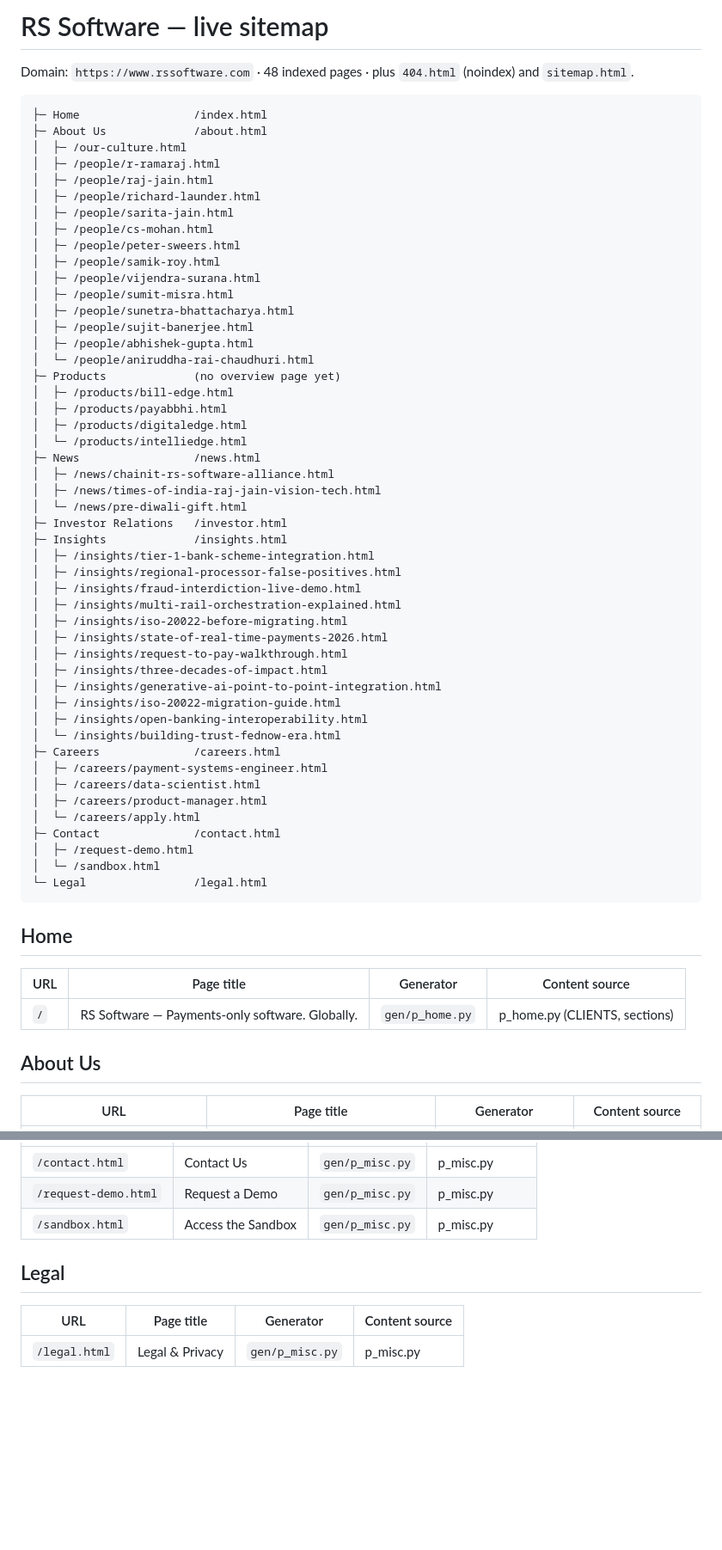
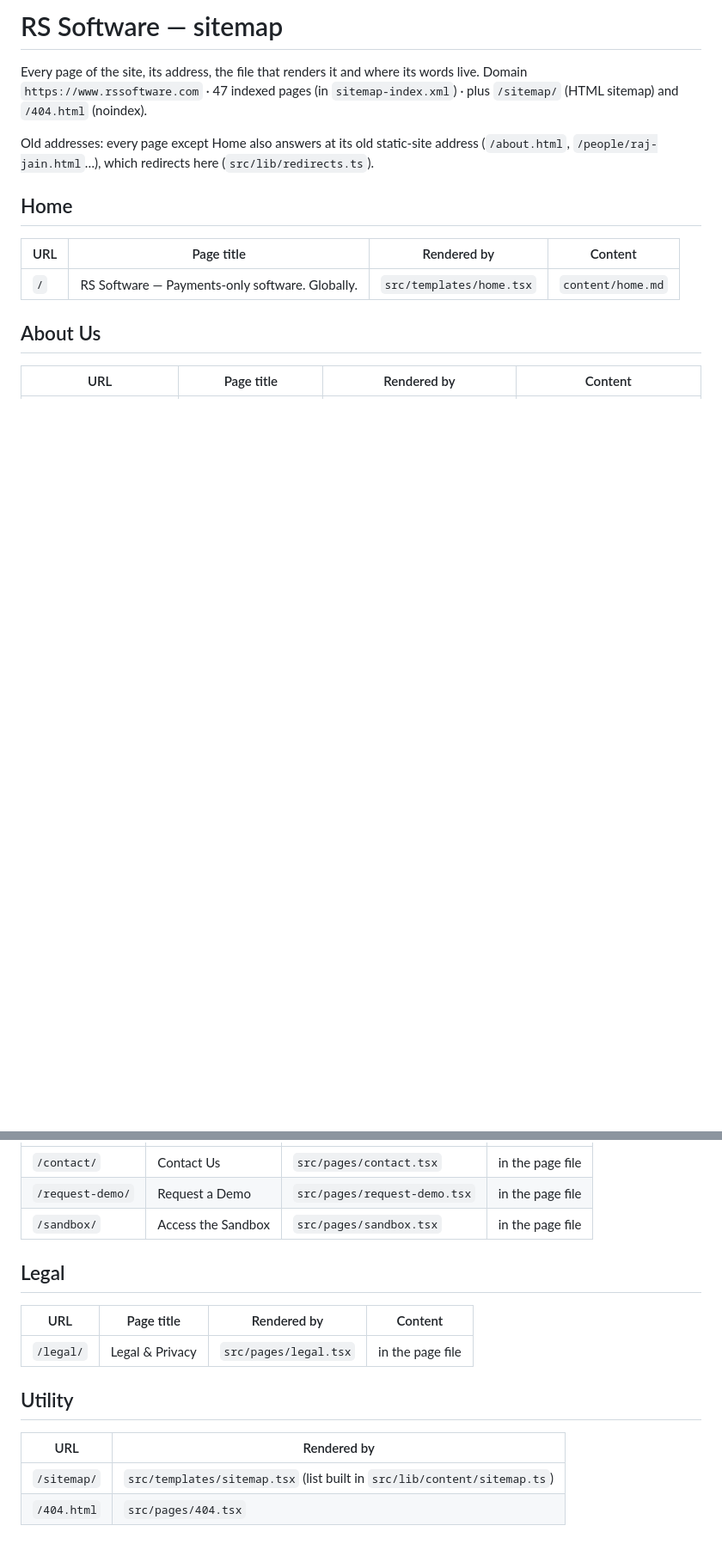
Before and after one commit to ArkaGuptaR778/Gatsby-Structure-Web, a Markdown page: internal-docs/SITEMAP.md, 2 parts joined by grey strips. Shown at 86% size. Drawn GitHub-style; blank space fills up the shorter version.

````diff
--- a/internal-docs/SITEMAP.md
+++ b/internal-docs/SITEMAP.md
@@ -1,66 +1,17 @@
-# RS Software — live sitemap
+# RS Software — sitemap
 
+Every page of the site, its address, the file that renders it and where its words live.
+Domain `https://www.rssoftware.com` · 47 indexed pages (in `sitemap-index.xml`) · plus `/sitemap/` (HTML sitemap) and `/404.html` (noindex).
 
-Domain: `https://www.rssoftware.com` · 48 indexed pages · plus `404.html` (noindex) and `sitemap.html`.
-
-```
-├─ Home                 /index.html
-├─ About Us             /about.html
-│  ├─ /our-culture.html
-│  ├─ /people/r-ramaraj.html
-│  ├─ /people/raj-jain.html
-│  ├─ /people/richard-launder.html
-│  ├─ /people/sarita-jain.html
-│  ├─ /people/cs-mohan.html
-│  ├─ /people/peter-sweers.html
-│  ├─ /people/samik-roy.html
-│  ├─ /people/vijendra-surana.html
-│  ├─ /people/sumit-misra.html
-│  ├─ /people/sunetra-bhattacharya.html
-│  ├─ /people/sujit-banerjee.html
-│  ├─ /people/abhishek-gupta.html
-│  └─ /people/aniruddha-rai-chaudhuri.html
-├─ Products             (no overview page yet)
-│  ├─ /products/bill-edge.html
-│  ├─ /products/payabbhi.html
-│  ├─ /products/digitaledge.html
-│  └─ /products/intelliedge.html
-├─ News                 /news.html
-│  ├─ /news/chainit-rs-software-alliance.html
-│  ├─ /news/times-of-india-raj-jain-vision-tech.html
-│  └─ /news/pre-diwali-gift.html
-├─ Investor Relations   /investor.html
-├─ Insights             /insights.html
-│  ├─ /insights/tier-1-bank-scheme-integration.html
-│  ├─ /insights/regional-processor-false-positives.html
-│  ├─ /insights/fraud-interdiction-live-demo.html
-│  ├─ /insights/multi-rail-orchestration-explained.html
-│  ├─ /insights/iso-20022-before-migrating.html
-│  ├─ /insights/state-of-real-time-payments-2026.html
-│  ├─ /insights/request-to-pay-walkthrough.html
-│  ├─ /insights/three-decades-of-impact.html
-│  ├─ /insights/generative-ai-point-to-point-integration.html
-│  ├─ /insights/iso-20022-migration-guide.html
-│  ├─ /insights/open-banking-interoperability.html
-│  └─ /insights/building-trust-fednow-era.html
-├─ Careers              /careers.html
-│  ├─ /careers/payment-systems-engineer.html
-│  ├─ /careers/data-scientist.html
-│  ├─ /careers/product-manager.html
-│  └─ /careers/apply.html
-├─ Contact              /contact.html
-│  ├─ /request-demo.html
-│  └─ /sandbox.html
-└─ Legal                /legal.html
-```
+Old addresses: every page except Home also answers at its old static-site address (`/about.html`, `/people/raj-jain.html`…), which redirects here (`src/lib/redirects.ts`).
 
 ## Home
 
-| URL | Page title | Generator | Content source |
+| URL | Page title | Rendered by | Content |
 |---|---|---|---|
-| `/` | RS Software — Payments-only software. Globally. | `gen/p_home.py` | p_home.py (CLIENTS, sections) |
+| `/` | RS Software — Payments-only software. Globally. | `src/templates/home.tsx` | `content/home.md` |
 
 ## About Us
 
-| URL | Page title | Generator | Content source |
+| URL | Page title | Rendered by | Content |
 |---|---|---|---|
@@ -138,10 +89,17 @@ Domain: `https://www.rssoftware.com` · 48 indexed pages · plus `404.html` (noi
 |---|---|---|---|
-| `/contact.html` | Contact Us | `gen/p_misc.py` | p_misc.py |
-| `/request-demo.html` | Request a Demo | `gen/p_misc.py` | p_misc.py |
-| `/sandbox.html` | Access the Sandbox | `gen/p_misc.py` | p_misc.py |
+| `/contact/` | Contact Us | `src/pages/contact.tsx` | in the page file |
+| `/request-demo/` | Request a Demo | `src/pages/request-demo.tsx` | in the page file |
+| `/sandbox/` | Access the Sandbox | `src/pages/sandbox.tsx` | in the page file |
 
 ## Legal
 
-| URL | Page title | Generator | Content source |
+| URL | Page title | Rendered by | Content |
 |---|---|---|---|
-| `/legal.html` | Legal & Privacy | `gen/p_misc.py` | p_misc.py |
+| `/legal/` | Legal & Privacy | `src/pages/legal.tsx` | in the page file |
+
+## Utility
+
+| URL | Rendered by |
+|---|---|
+| `/sitemap/` | `src/templates/sitemap.tsx` (list built in `src/lib/content/sitemap.ts`) |
+| `/404.html` | `src/pages/404.tsx` |
````
Also changed, not shown: other parts of internal-docs/SITEMAP.md (+48 -48 lines), internal-docs/PROMPTS.md (+2 -0 lines).
